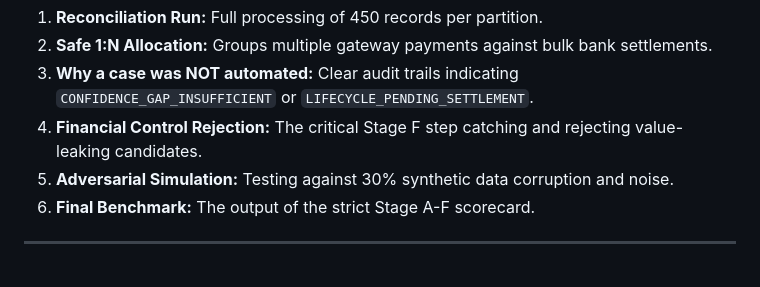
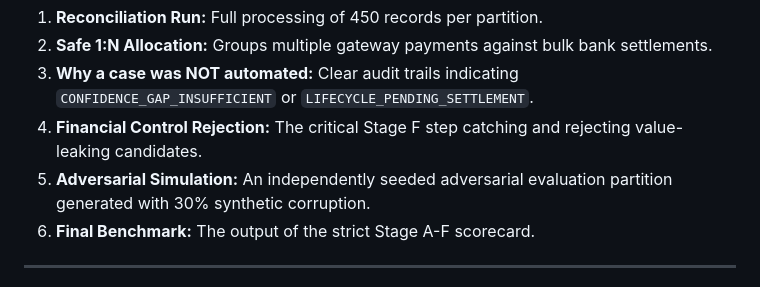
Before and after one commit to VanshikaLud04/razorLedger, a Markdown page: README.md, the part around the change. Rendered like a GitHub page.

Commit message:
docs: correct adversarial severity claims to reflect exact generator config

```diff
--- a/README.md
+++ b/README.md
@@ -162,7 +162,7 @@ Running the end-to-end evaluation script demonstrates:
 2. **Safe 1:N Allocation:** Groups multiple gateway payments against bulk bank settlements.
 3. **Why a case was NOT automated:** Clear audit trails indicating `CONFIDENCE_GAP_INSUFFICIENT` or `LIFECYCLE_PENDING_SETTLEMENT`.
 4. **Financial Control Rejection:** The critical Stage F step catching and rejecting value-leaking candidates.
-5. **Adversarial Simulation:** Testing against 30% synthetic data corruption and noise.
+5. **Adversarial Simulation:** An independently seeded adversarial evaluation partition generated with 30% synthetic corruption.
 6. **Final Benchmark:** The output of the strict Stage A-F scorecard.
 
 ---
```
